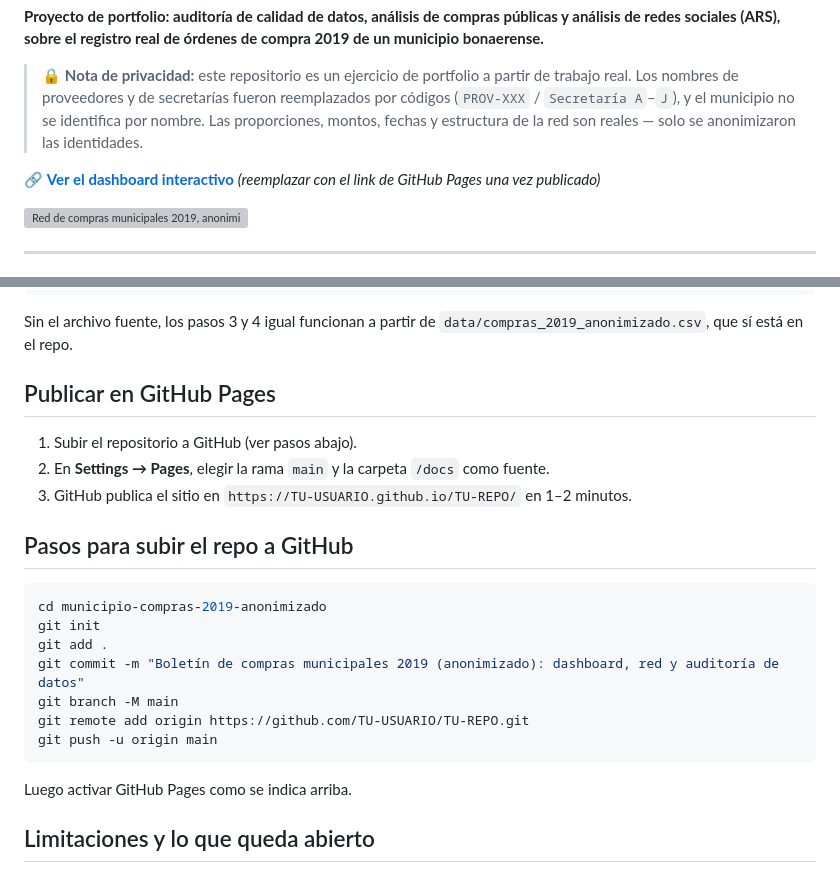
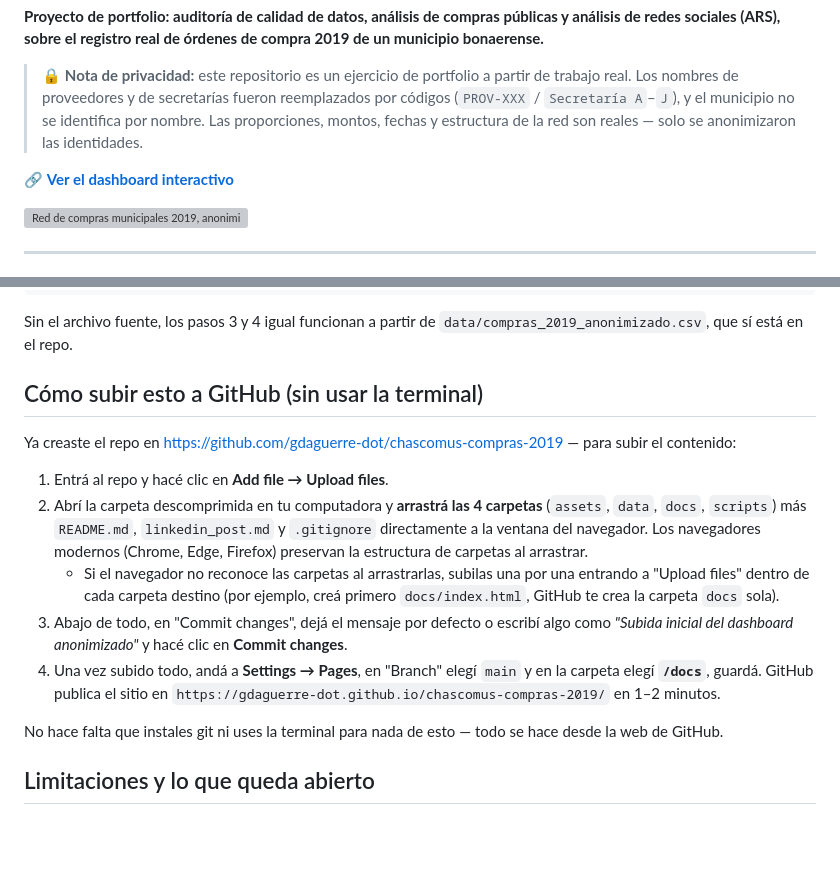
Before and after one commit to gdaguerre-dot/Chascomus-compras-2019, a Markdown page: README.md, 2 parts joined by grey strips. Rendered like a GitHub page; blank space fills up the shorter version; grey boxes are pictures that could not be loaded.

````diff
--- a/README.md
+++ b/README.md
@@ -4,7 +4,7 @@
 
 > 🔒 **Nota de privacidad:** este repositorio es un ejercicio de portfolio a partir de trabajo real. Los nombres de proveedores y de secretarías fueron reemplazados por códigos (`PROV-XXX` / `Secretaría A`–`J`), y el municipio no se identifica por nombre. Las proporciones, montos, fechas y estructura de la red son reales — solo se anonimizaron las identidades.
 
-🔗 **[Ver el dashboard interactivo](https://TU-USUARIO.github.io/TU-REPO/)** *(reemplazar con el link de GitHub Pages una vez publicado)*
+🔗 **[Ver el dashboard interactivo](https://gdaguerre-dot.github.io/chascomus-compras-2019/)**
 
 ![Red de compras municipales 2019, anonimizada](assets/red_compras_2019.png)
 
@@ -99,25 +99,17 @@ cd docs && python -m http.server 8000
 
 Sin el archivo fuente, los pasos 3 y 4 igual funcionan a partir de `data/compras_2019_anonimizado.csv`, que sí está en el repo.
 
-## Publicar en GitHub Pages
+## Cómo subir esto a GitHub (sin usar la terminal)
 
-1. Subir el repositorio a GitHub (ver pasos abajo).
-2. En **Settings → Pages**, elegir la rama `main` y la carpeta `/docs` como fuente.
-3. GitHub publica el sitio en `https://TU-USUARIO.github.io/TU-REPO/` en 1–2 minutos.
+Ya creaste el repo en https://github.com/gdaguerre-dot/chascomus-compras-2019 — para subir el contenido:
 
-## Pasos para subir el repo a GitHub
+1. Entrá al repo y hacé clic en **Add file → Upload files**.
+2. Abrí la carpeta descomprimida en tu computadora y **arrastrá las 4 carpetas** (`assets`, `data`, `docs`, `scripts`) más `README.md`, `linkedin_post.md` y `.gitignore` directamente a la ventana del navegador. Los navegadores modernos (Chrome, Edge, Firefox) preservan la estructura de carpetas al arrastrar.
+   - Si el navegador no reconoce las carpetas al arrastrarlas, subilas una por una entrando a "Upload files" dentro de cada carpeta destino (por ejemplo, creá primero `docs/index.html`, GitHub te crea la carpeta `docs` sola).
+3. Abajo de todo, en "Commit changes", dejá el mensaje por defecto o escribí algo como *"Subida inicial del dashboard anonimizado"* y hacé clic en **Commit changes**.
+4. Una vez subido todo, andá a **Settings → Pages**, en "Branch" elegí `main` y en la carpeta elegí **`/docs`**, guardá. GitHub publica el sitio en `https://gdaguerre-dot.github.io/chascomus-compras-2019/` en 1–2 minutos.
 
-```bash
-cd municipio-compras-2019-anonimizado
-git init
-git add .
-git commit -m "Boletín de compras municipales 2019 (anonimizado): dashboard, red y auditoría de datos"
-git branch -M main
-git remote add origin https://github.com/TU-USUARIO/TU-REPO.git
-git push -u origin main
-```
-
-Luego activar GitHub Pages como se indica arriba.
+No hace falta que instales git ni uses la terminal para nada de esto — todo se hace desde la web de GitHub.
 
 ## Limitaciones y lo que queda abierto
 
````
